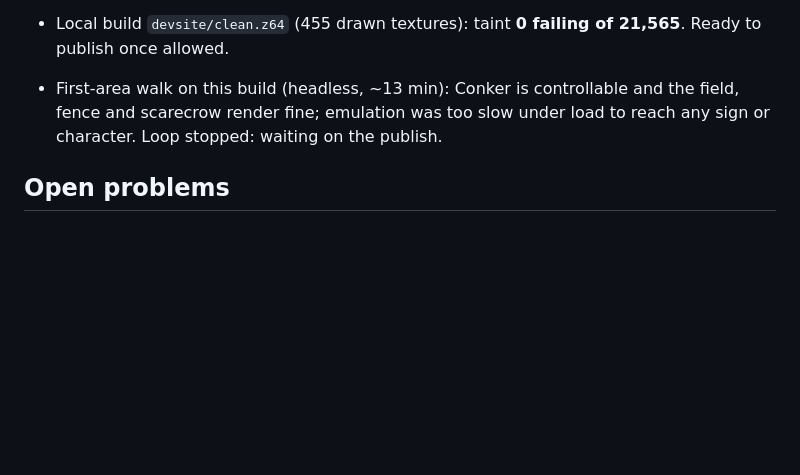
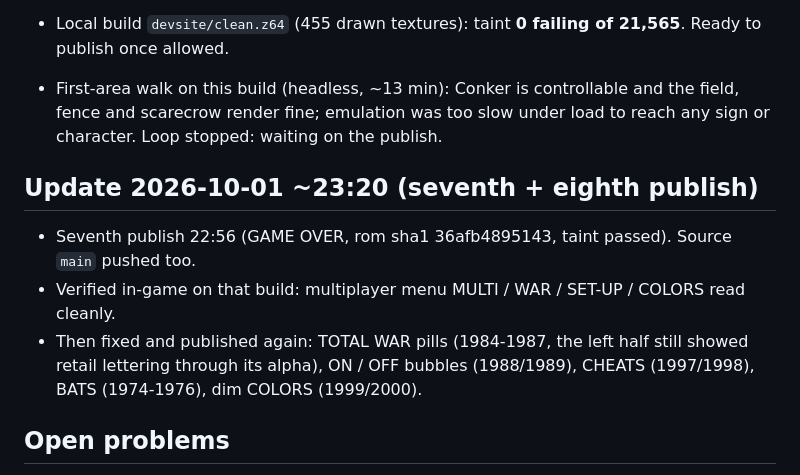
Before and after one commit to andrewnakas/conker-cleanroom, a Markdown page: STATUS.md, the part around the change. Rendered like a GitHub page; blank space fills up the shorter version.

Commit message:
STATUS: seventh/eighth publish
Co-Authored-By: Claude Opus 5.5 (1M context) <noreply@anthropic.com>

```diff
--- a/STATUS.md
+++ b/STATUS.md
@@ -109,6 +109,12 @@
 - First-area walk on this build (headless, ~13 min): Conker is controllable and the field, fence and scarecrow render
   fine; emulation was too slow under load to reach any sign or character. Loop stopped: waiting on the publish.
 
+## Update 2026-10-01 ~23:20 (seventh + eighth publish)
+- Seventh publish 22:56 (GAME OVER, rom sha1 36afb4895143, taint passed). Source `main` pushed too.
+- Verified in-game on that build: multiplayer menu MULTI / WAR / SET-UP / COLORS read cleanly.
+- Then fixed and published again: TOTAL WAR pills (1984-1987, the left half still showed retail lettering through its
+  alpha), ON / OFF bubbles (1988/1989), CHEATS (1997/1998), BATS (1974-1976), dim COLORS (1999/2000).
+
 ## Open problems
 - Title logo (ids 2415-2440): each 3D letter is its own object made of 2-4 tiles that fly in during the throne-room
   scene, too small to map with id tiles. It keeps colour grid + letter silhouette (alpha outline). Same for the
```
